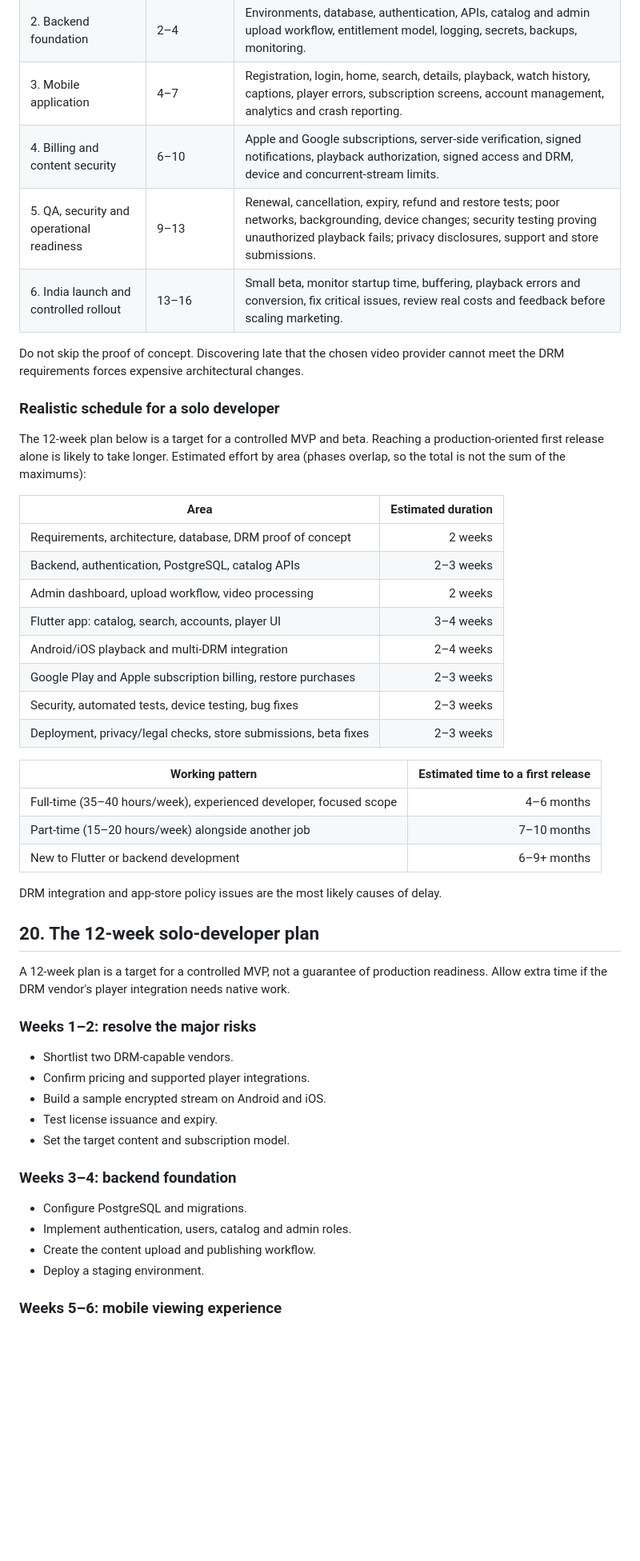
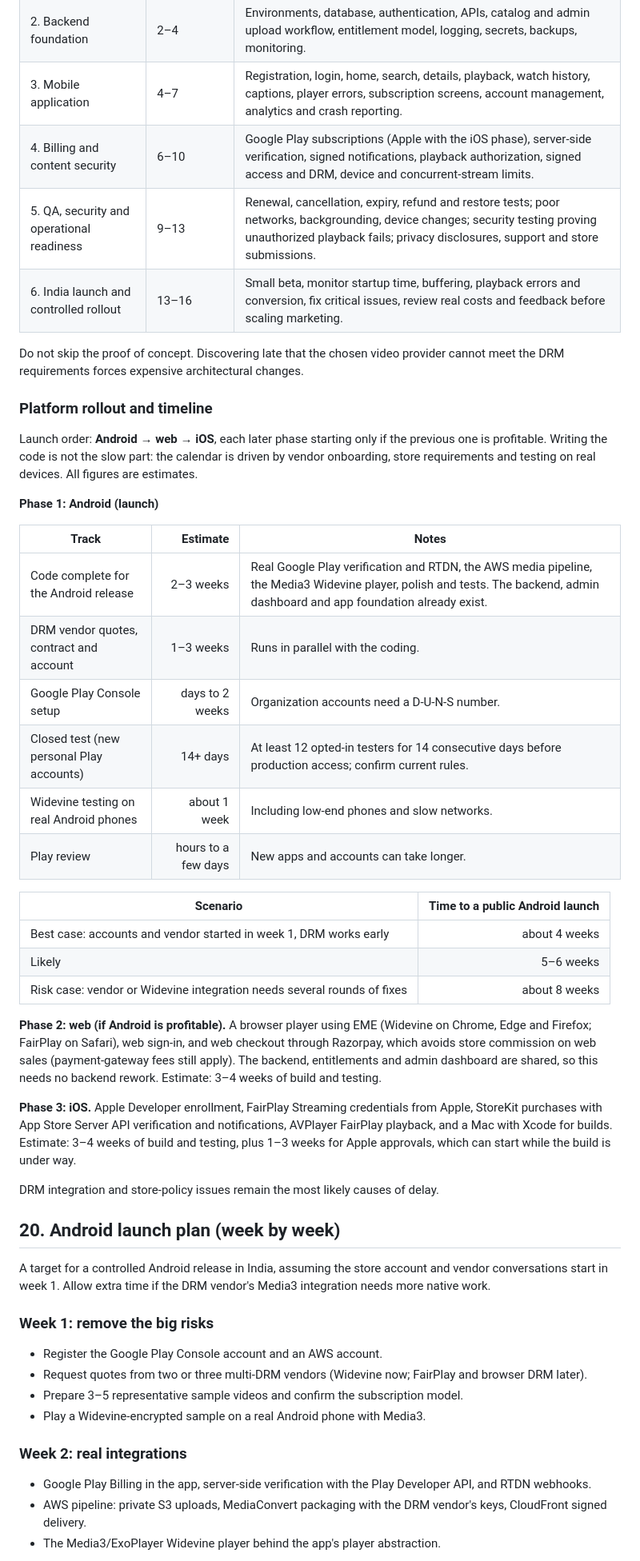
Before and after one commit to roadandcode/StreamingApp, a Markdown page: docs/PROJECT_PLAN.md, the part around one of its changes. Shown at 80% size. GitHub-like rendering; blank space fills up the shorter version.

```diff
--- a/docs/PROJECT_PLAN.md
+++ b/docs/PROJECT_PLAN.md
@@ -864,57 +869,66 @@ are planning estimates, not guarantees; several phases overlap.
 | 1. Product definition and proof of concept | 1–2 | Finalize audience and content rights, define free vs premium, select the video provider and evaluate DRM, test playback on representative devices, build a simple cost model. |
 | 2. Backend foundation | 2–4 | Environments, database, authentication, APIs, catalog and admin upload workflow, entitlement model, logging, secrets, backups, monitoring. |
 | 3. Mobile application | 4–7 | Registration, login, home, search, details, playback, watch history, captions, player errors, subscription screens, account management, analytics and crash reporting. |
-| 4. Billing and content security | 6–10 | Apple and Google subscriptions, server-side verification, signed notifications, playback authorization, signed access and DRM, device and concurrent-stream limits. |
+| 4. Billing and content security | 6–10 | Google Play subscriptions (Apple with the iOS phase), server-side verification, signed notifications, playback authorization, signed access and DRM, device and concurrent-stream limits. |
 | 5. QA, security and operational readiness | 9–13 | Renewal, cancellation, expiry, refund and restore tests; poor networks, backgrounding, device changes; security testing proving unauthorized playback fails; privacy disclosures, support and store submissions. |
 | 6. India launch and controlled rollout | 13–16 | Small beta, monitor startup time, buffering, playback errors and conversion, fix critical issues, review real costs and feedback before scaling marketing. |
 
 Do not skip the proof of concept. Discovering late that the chosen video provider cannot meet the DRM
 requirements forces expensive architectural changes.
 
-### Realistic schedule for a solo developer
+### Platform rollout and timeline
 
-The 12-week plan below is a target for a controlled MVP and beta. Reaching a production-oriented
-first release alone is likely to take longer. Estimated effort by area (phases overlap, so the total is
-not the sum of the maximums):
+Launch order: **Android → web → iOS**, each later phase starting only if the previous one is
+profitable. Writing the code is not the slow part: the calendar is driven by vendor onboarding, store
+requirements and testing on real devices. All figures are estimates.
 
-| Area | Estimated duration |
+**Phase 1: Android (launch)**
+
+| Track | Estimate | Notes |
+|---|---:|---|
+| Code complete for the Android release | 2–3 weeks | Real Google Play verification and RTDN, the AWS media pipeline, the Media3 Widevine player, polish and tests. The backend, admin dashboard and app foundation already exist. |
+| DRM vendor quotes, contract and account | 1–3 weeks | Runs in parallel with the coding. |
+| Google Play Console setup | days to 2 weeks | Organization accounts need a D-U-N-S number. |
+| Closed test (new personal Play accounts) | 14+ days | At least 12 opted-in testers for 14 consecutive days before production access; confirm current rules. |
+| Widevine testing on real Android phones | about 1 week | Including low-end phones and slow networks. |
+| Play review | hours to a few days | New apps and accounts can take longer. |
+
+| Scenario | Time to a public Android launch |
 |---|---:|
-| Requirements, architecture, database, DRM proof of concept | 2 weeks |
-| Backend, authentication, PostgreSQL, catalog APIs | 2–3 weeks |
-| Admin dashboard, upload workflow, video processing | 2 weeks |
-| Flutter app: catalog, search, accounts, player UI | 3–4 weeks |
-| Android/iOS playback and multi-DRM integration | 2–4 weeks |
-| Google Play and Apple subscription billing, restore purchases | 2–3 weeks |
-| Security, automated tests, device testing, bug fixes | 2–3 weeks |
-| Deployment, privacy/legal checks, store submissions, beta fixes | 2–3 weeks |
+| Best case: accounts and vendor started in week 1, DRM works early | about 4 weeks |
+| Likely | 5–6 weeks |
+| Risk case: vendor or Widevine integration needs several rounds of fixes | about 8 weeks |
 
-| Working pattern | Estimated time to a first release |
-|---|---:|
-| Full-time (35–40 hours/week), experienced developer, focused scope | 4–6 months |
-| Part-time (15–20 hours/week) alongside another job | 7–10 months |
-| New to Flutter or backend development | 6–9+ months |
+**Phase 2: web (if Android is profitable).** A browser player using EME (Widevine on Chrome, Edge and
+Firefox; FairPlay on Safari), web sign-in, and web checkout through Razorpay, which avoids store
+commission on web sales (payment-gateway fees still apply). The backend, entitlements and admin
+dashboard are shared, so this needs no backend rework. Estimate: 3–4 weeks of build and testing.
 
-DRM integration and app-store policy issues are the most likely causes of delay.
+**Phase 3: iOS.** Apple Developer enrollment, FairPlay Streaming credentials from Apple, StoreKit
+purchases with App Store Server API verification and notifications, AVPlayer FairPlay playback, and a
+Mac with Xcode for builds. Estimate: 3–4 weeks of build and testing, plus 1–3 weeks for Apple
+approvals, which can start while the build is under way.
 
-## 20. The 12-week solo-developer plan
+DRM integration and store-policy issues remain the most likely causes of delay.
 
-A 12-week plan is a target for a controlled MVP, not a guarantee of production readiness. Allow extra
-time if the DRM vendor's player integration needs native work.
+## 20. Android launch plan (week by week)
 
-### Weeks 1–2: resolve the major risks
+A target for a controlled Android release in India, assuming the store account and vendor
+conversations start in week 1. Allow extra time if the DRM vendor's Media3 integration needs more
+native work.
 
-- Shortlist two DRM-capable vendors.
-- Confirm pricing and supported player integrations.
-- Build a sample encrypted stream on Android and iOS.
-- Test license issuance and expiry.
-- Set the target content and subscription model.
+### Week 1: remove the big risks
 
-### Weeks 3–4: backend foundation
+- Register the Google Play Console account and an AWS account.
+- Request quotes from two or three multi-DRM vendors (Widevine now; FairPlay and browser DRM later).
+- Prepare 3–5 representative sample videos and confirm the subscription model.
+- Play a Widevine-encrypted sample on a real Android phone with Media3.
 
-- Configure PostgreSQL and migrations.
-- Implement authentication, users, catalog and admin roles.
-- Create the content upload and publishing workflow.
-- Deploy a staging environment.
+### Week 2: real integrations
 
-### Weeks 5–6: mobile viewing experience
+- Google Play Billing in the app, server-side verification with the Play Developer API, and RTDN
+  webhooks.
+- AWS pipeline: private S3 uploads, MediaConvert packaging with the DRM vendor's keys, CloudFront
+  signed delivery.
+- The Media3/ExoPlayer Widevine player behind the app's player abstraction.
 
```
Also changed, not shown: other parts of docs/PROJECT_PLAN.md (+46 -43 lines), 1 other file.
